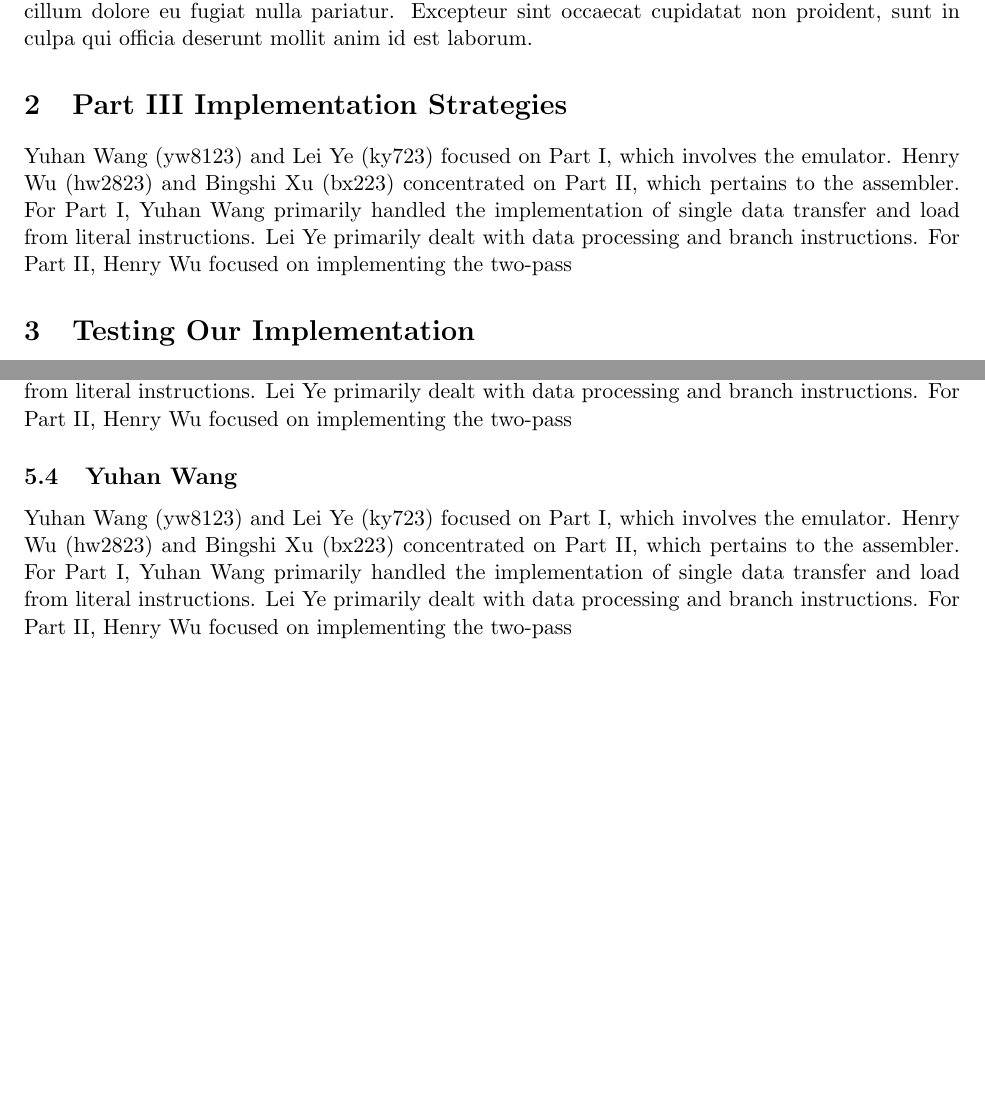
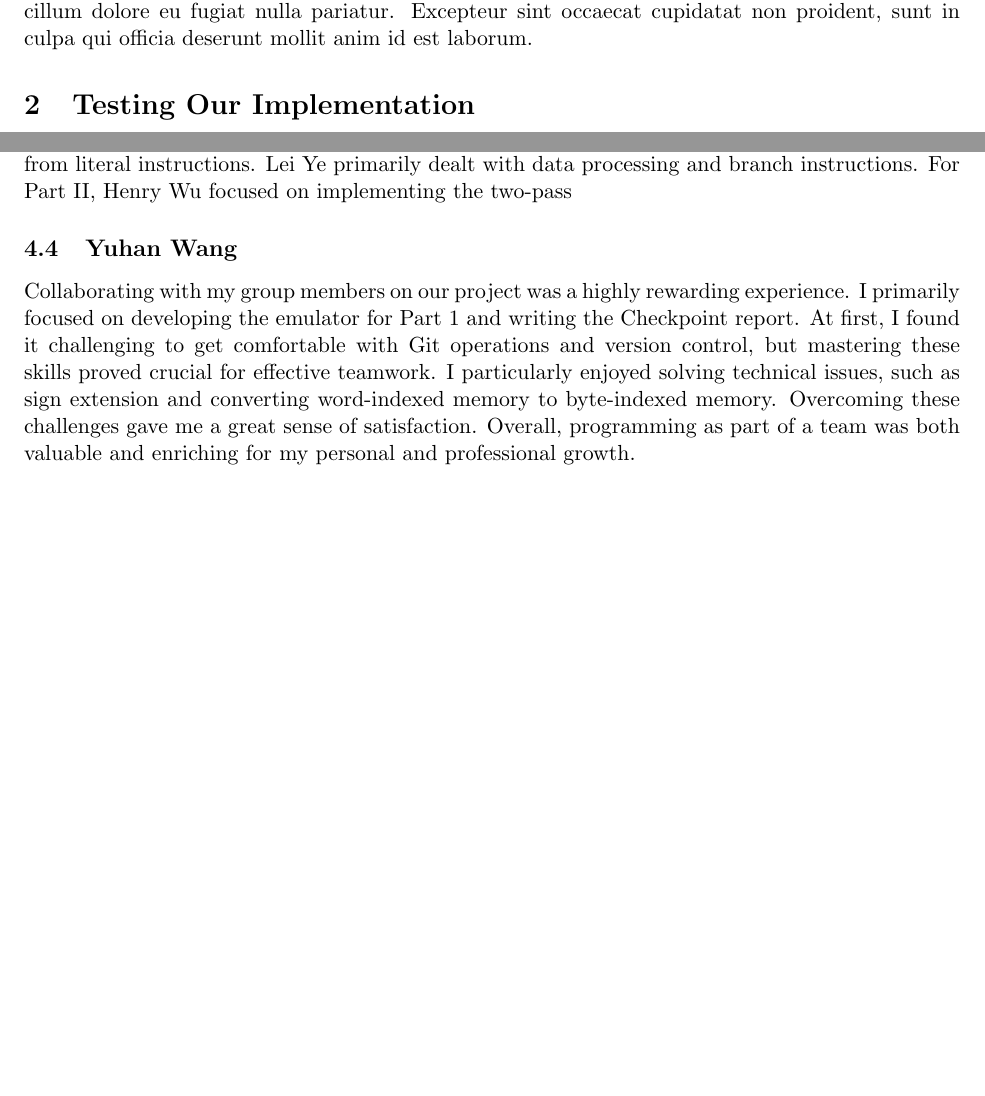
Before and after one commit to yuhanwang14/ARMv8, a LaTeX document (doc/Report.tex): two parts of pages 1 and 2 of 2, joined at a grey line, cut so that both start at the same text. Compiled offline with pdfLaTeX.

Commit message:
report: yuhan wang's individual reflections

```diff
--- a/doc/Report.tex
+++ b/doc/Report.tex
@@ -21,12 +21,6 @@ nostrud exercitation ullamco laboris nisi ut aliquip ex ea commodo consequat.
 Duis aute irure dolor in reprehenderit in voluptate velit esse cillum dolore eu
 fugiat nulla pariatur. Excepteur sint occaecat cupidatat non proident, sunt in
 culpa qui officia deserunt mollit anim id est laborum.
-
-\section{Part III Implementation Strategies}
-
-Yuhan Wang (yw8123) and Lei Ye (ky723) focused on Part I, which involves the emulator. Henry Wu (hw2823) and Bingshi Xu (bx223) concentrated on Part II, which pertains to the assembler.
-For Part I, Yuhan Wang primarily handled the implementation of single data transfer and load from literal instructions. Lei Ye primarily dealt with data processing and branch instructions.
-For Part II, Henry Wu focused on implementing the two-pass
 
 \section{Testing Our Implementation}
 
@@ -61,10 +55,15 @@ For Part I, Yuhan Wang primarily handled the implementation of single data trans
 For Part II, Henry Wu focused on implementing the two-pass
 
 \subsection{Yuhan Wang}
-
-Yuhan Wang (yw8123) and Lei Ye (ky723) focused on Part I, which involves the emulator. Henry Wu (hw2823) and Bingshi Xu (bx223) concentrated on Part II, which pertains to the assembler.
-For Part I, Yuhan Wang primarily handled the implementation of single data transfer and load from literal instructions. Lei Ye primarily dealt with data processing and branch instructions.
-For Part II, Henry Wu focused on implementing the two-pass
+Collaborating with my group members on our project was a highly rewarding
+experience. I primarily focused on developing the emulator for Part 1 and
+writing the Checkpoint report. At first, I found it challenging to get
+comfortable with Git operations and version control, but mastering these
+skills proved crucial for effective teamwork. I particularly enjoyed solving
+technical issues, such as sign extension and converting word-indexed memory
+to byte-indexed memory. Overcoming these challenges gave me a great sense of
+satisfaction. Overall, programming as part of a team was both valuable and
+enriching for my personal and professional growth.
 
 
 \end{document}
```
